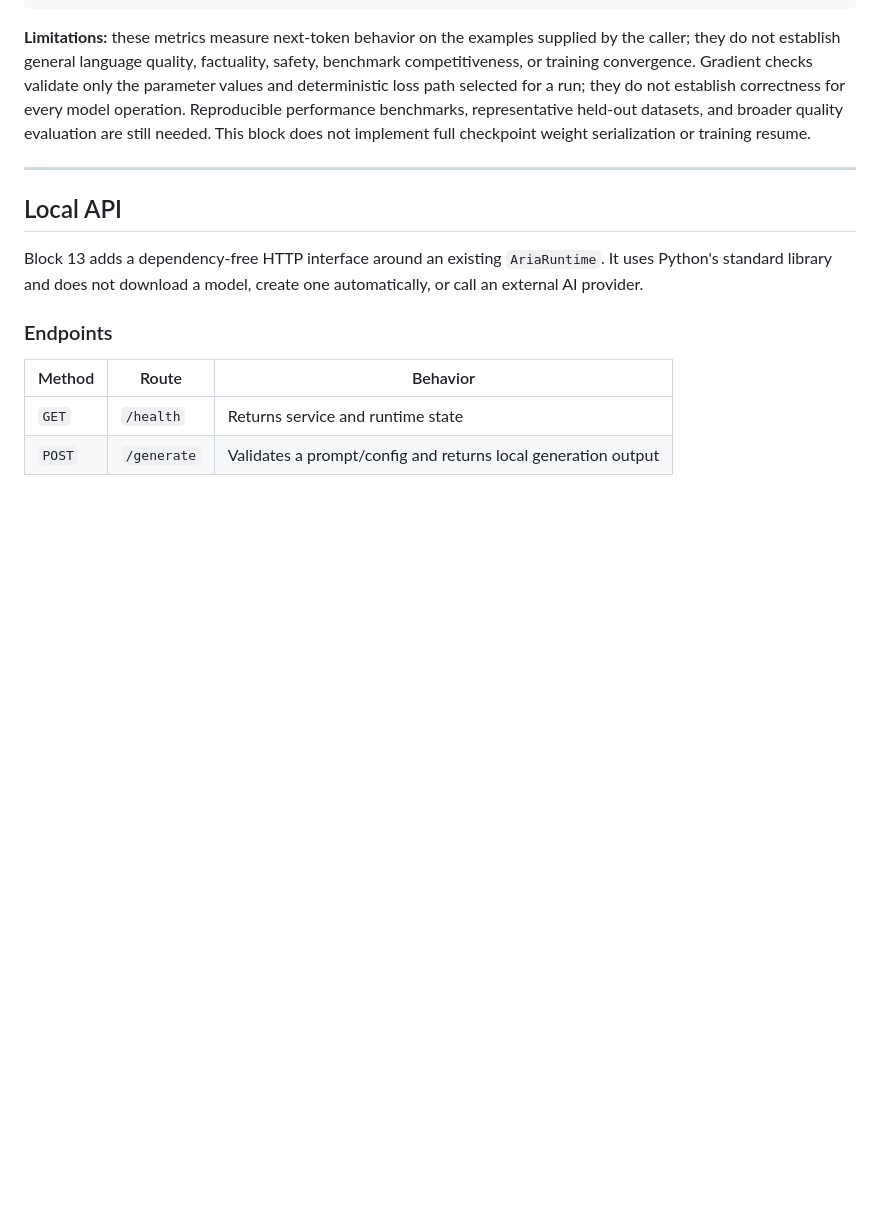
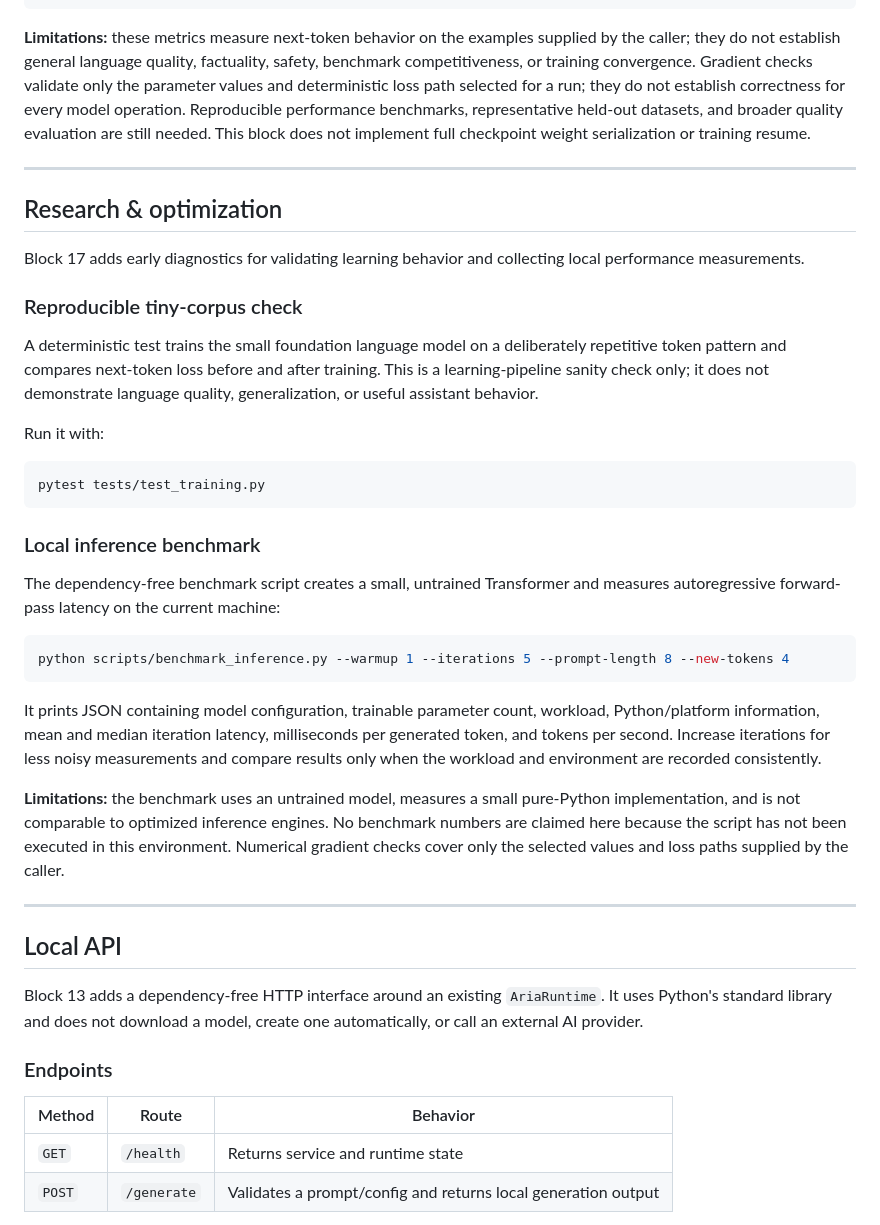
Before and after one commit to chamanvashishth/ARIA, a Markdown page: README.md, the part around the change. GitHub-like rendering; blank space fills up the shorter version.

Commit message:
Document training sanity check and inference benchmark

```diff
--- a/README.md
+++ b/README.md
@@ -475,6 +475,34 @@ print(health.healthy, health.non_finite_values, health.non_finite_gradients)
 
 ---
 
+## Research & optimization
+
+Block 17 adds early diagnostics for validating learning behavior and collecting local performance measurements.
+
+### Reproducible tiny-corpus check
+
+A deterministic test trains the small foundation language model on a deliberately repetitive token pattern and compares next-token loss before and after training. This is a learning-pipeline sanity check only; it does not demonstrate language quality, generalization, or useful assistant behavior.
+
+Run it with:
+
+~~~bash
+pytest tests/test_training.py
+~~~
+
+### Local inference benchmark
+
+The dependency-free benchmark script creates a small, untrained Transformer and measures autoregressive forward-pass latency on the current machine:
+
+~~~bash
+python scripts/benchmark_inference.py --warmup 1 --iterations 5 --prompt-length 8 --new-tokens 4
+~~~
+
+It prints JSON containing model configuration, trainable parameter count, workload, Python/platform information, mean and median iteration latency, milliseconds per generated token, and tokens per second. Increase iterations for less noisy measurements and compare results only when the workload and environment are recorded consistently.
+
+**Limitations:** the benchmark uses an untrained model, measures a small pure-Python implementation, and is not comparable to optimized inference engines. No benchmark numbers are claimed here because the script has not been executed in this environment. Numerical gradient checks cover only the selected values and loss paths supplied by the caller.
+
+---
+
 ## Local API
 
 Block 13 adds a dependency-free HTTP interface around an existing `AriaRuntime`. It uses Python's standard library and does not download a model, create one automatically, or call an external AI provider.
```
